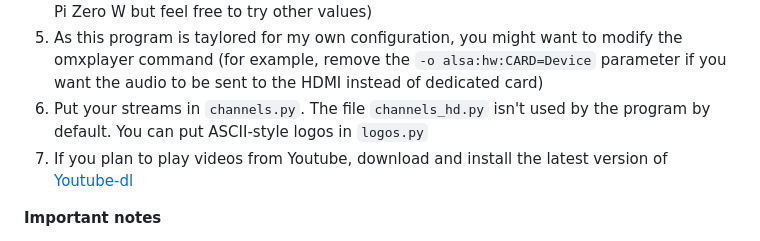
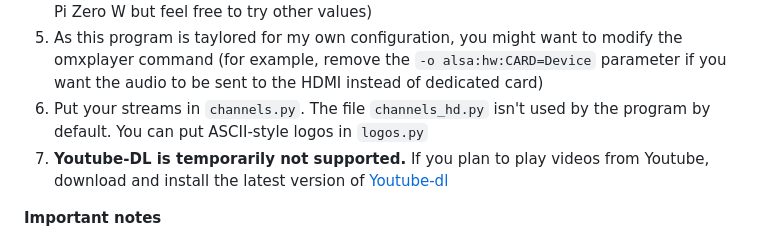
Before and after one commit to F2b59/RasPiTV, a Markdown page: README.md, the part around the change. Drawn GitHub-style.

Commit message:
Notice Youtube-DL not working

```diff
--- a/README.md
+++ b/README.md
@@ -19,7 +19,7 @@ I'm assuming you're using Raspberry Pi OS (aka Raspbian) with username `pi`.
 4. Strongly recommended: increase GPU memory to at least 128MB (I set it to 192MB for my Pi Zero W but feel free to try other values)
 5. As this program is taylored for my own configuration, you might want to modify the omxplayer command (for example, remove the `-o alsa:hw:CARD=Device` parameter if you want the audio to be sent to the HDMI instead of dedicated card)
 6. Put your streams in `channels.py`. The file `channels_hd.py` isn't used by the program by default. You can put ASCII-style logos in `logos.py`
-7. If you plan to play videos from Youtube, download and install the latest version of [Youtube-dl](https://youtube-dl.org/)
+7. **Youtube-DL is temporarily not supported.** If you plan to play videos from Youtube, download and install the latest version of [Youtube-dl](https://youtube-dl.org/)
 
 **Important notes**
 * If you did follow the steps above, then the server starts automatically on startup. It is run **as root**. I know this isn't good practice, and VLC complains about it. Maybe it will be improved in the future, maybe not.
```
